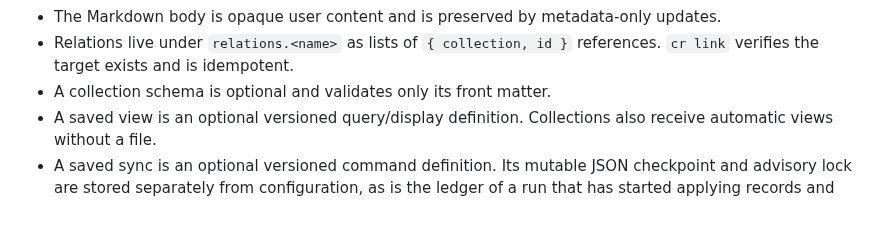
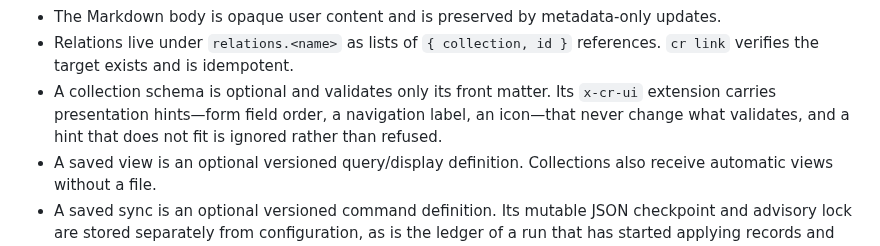
Before and after one commit to AnandChowdhary/cr, a Markdown page: docs/architecture.md, the part around the change. Rendered like a GitHub page; blank space fills up the shorter version.

```diff
--- a/docs/architecture.md
+++ b/docs/architecture.md
@@ -104,7 +104,7 @@ database-root/
 - Front matter contains arbitrary model attributes.
 - The Markdown body is opaque user content and is preserved by metadata-only updates.
 - Relations live under `relations.<name>` as lists of `{ collection, id }` references. `cr link` verifies the target exists and is idempotent.
-- A collection schema is optional and validates only its front matter.
+- A collection schema is optional and validates only its front matter. Its `x-cr-ui` extension carries presentation hints—form field order, a navigation label, an icon—that never change what validates, and a hint that does not fit is ignored rather than refused.
 - A saved view is an optional versioned query/display definition. Collections also receive automatic views without a file.
 - A saved sync is an optional versioned command definition. Its mutable JSON checkpoint and advisory lock are stored separately from configuration, as is the ledger of a run that has started applying records and not yet finished.
 
```
Also changed, not shown: README.md (+64 -3 lines), docs/screenshots/database-views.jpg, 14 other files.
